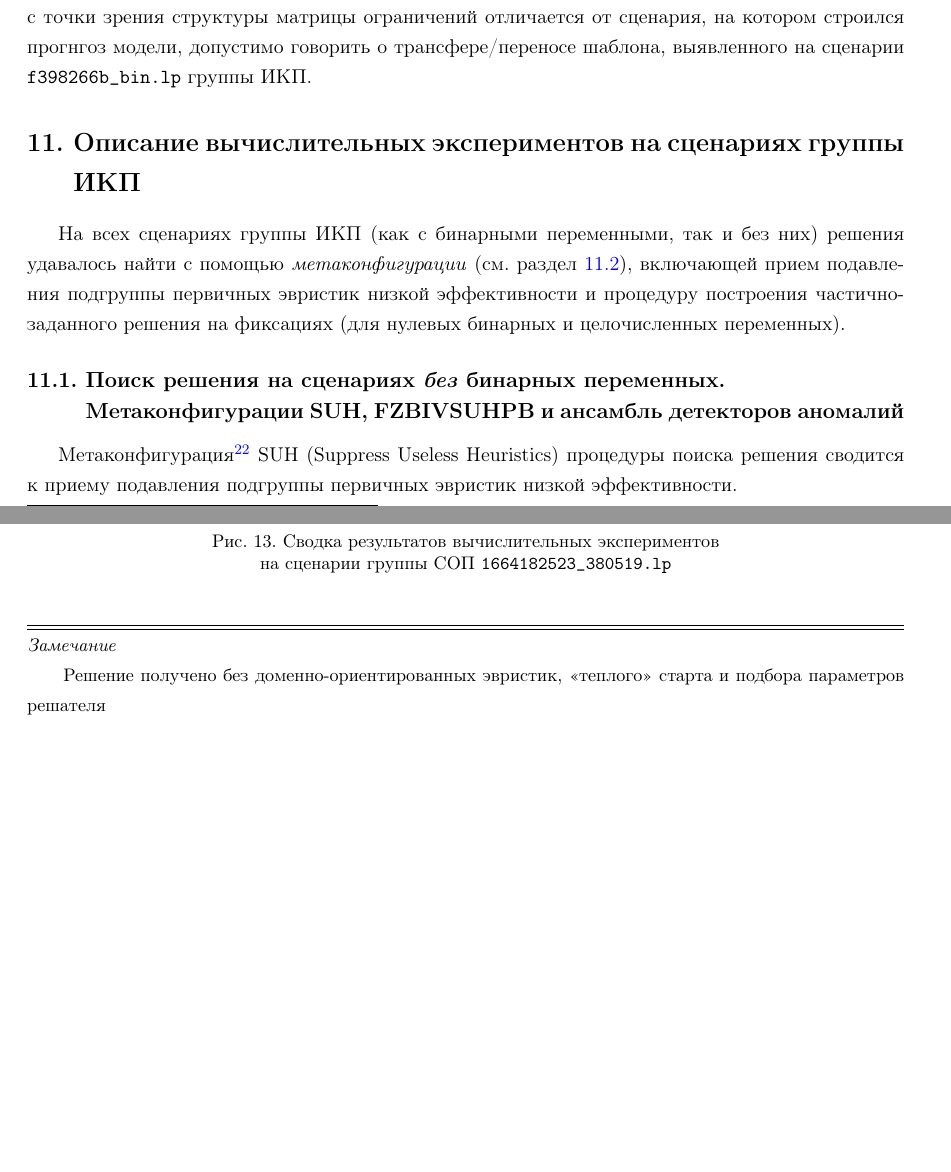
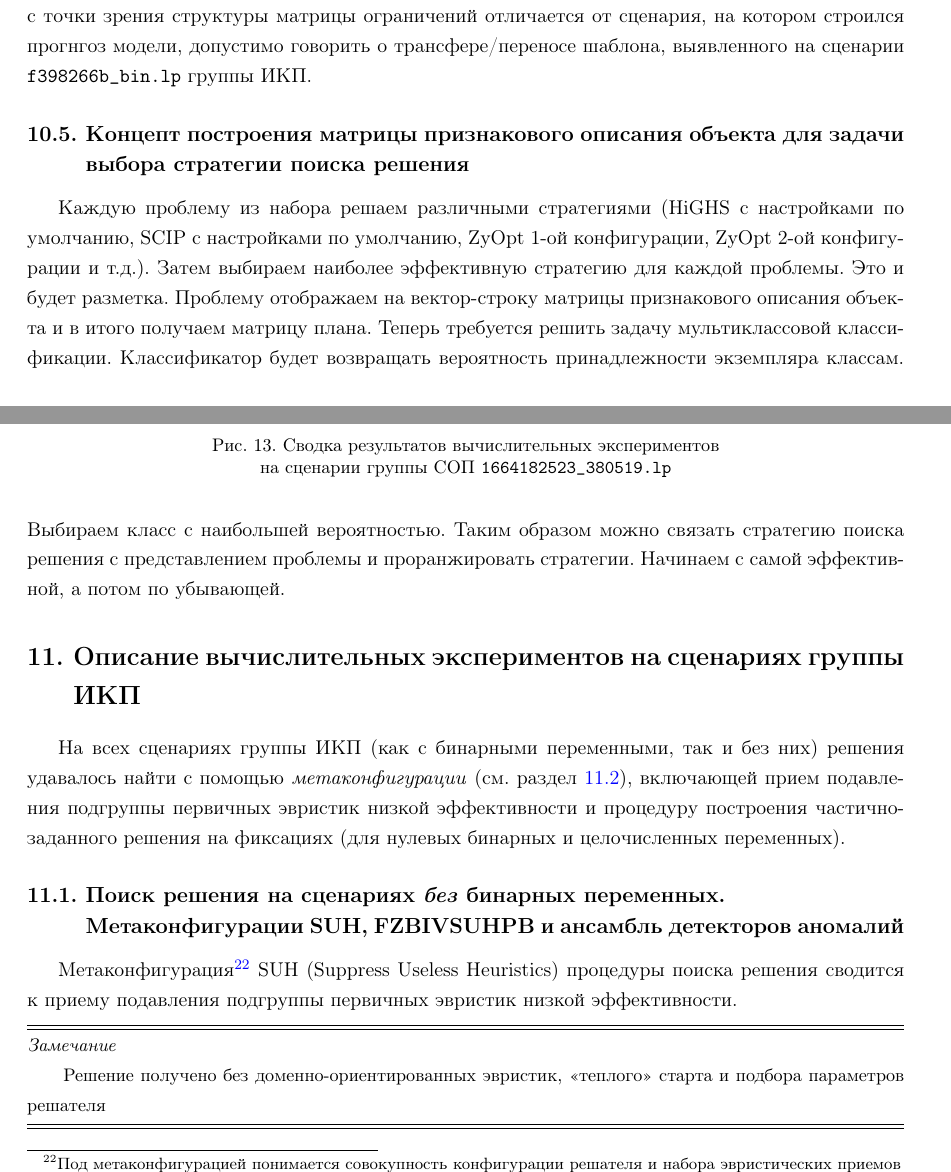
Before and after one commit to LeorFinkelberg/ML_DL_in_OR_report, a LaTeX document (ml_dl_in_or_report.tex): two parts of pages 33 and 34 of 62, joined at a grey line, cut so that both start at the same text, the shorter picture padded with empty space. Compiled offline with pdfLaTeX.

Commit message:
chore: add notes about plan matrix

```diff
--- a/ml_dl_in_or_report.tex
+++ b/ml_dl_in_or_report.tex
@@ -1439,7 +1439,9 @@ heuristics/veclendiving/freq = -1
 
 \textbf{Вывод по сценарию}: принимая во внимание, что ансамбль детекторов аномалий обучался лишь на одном сценарии группы ИКП, который существенно и с точки зрения размерности, и с точки зрения структуры матрицы ограничений отличается от сценария, на котором строился прогнгоз модели, допустимо говорить о трансфере/переносе шаблона, выявленного на сценарии \texttt{f398266b\_bin.lp} группы ИКП.
 
-
+\subsection{Концепт построения матрицы признакового описания объекта для задачи выбора стратегии поиска решения}
+
+Каждую проблему из набора решаем различными стратегиями (HiGHS с настройками по умолчанию, SCIP с настройками по умолчанию, ZyOpt 1-ой конфигурации, ZyOpt 2-ой конфигурации и т.д.). Затем выбираем наиболее эффективную стратегию для каждой проблемы. Это и будет разметка. Проблему отображаем на вектор-строку матрицы признакового описания объекта и в итого получаем матрицу плана. Теперь требуется решить задачу мультиклассовой классификации. Классификатор будет возвращать вероятность принадлежности экземпляра классам. Выбираем класс с наибольшей вероятностью. Таким образом можно связать стратегию поиска решения с представлением проблемы и проранжировать стратегии. Начинаем с самой эффективной, а потом по убывающей.
 
 
 \section{Описание вычислительных экспериментов на сценариях группы ИКП}\label{sec:ikp}
```
Also changed, not shown: ml_dl_in_or_report.pdf, ml_dl_in_or_report.tex (2 more changed lines).
